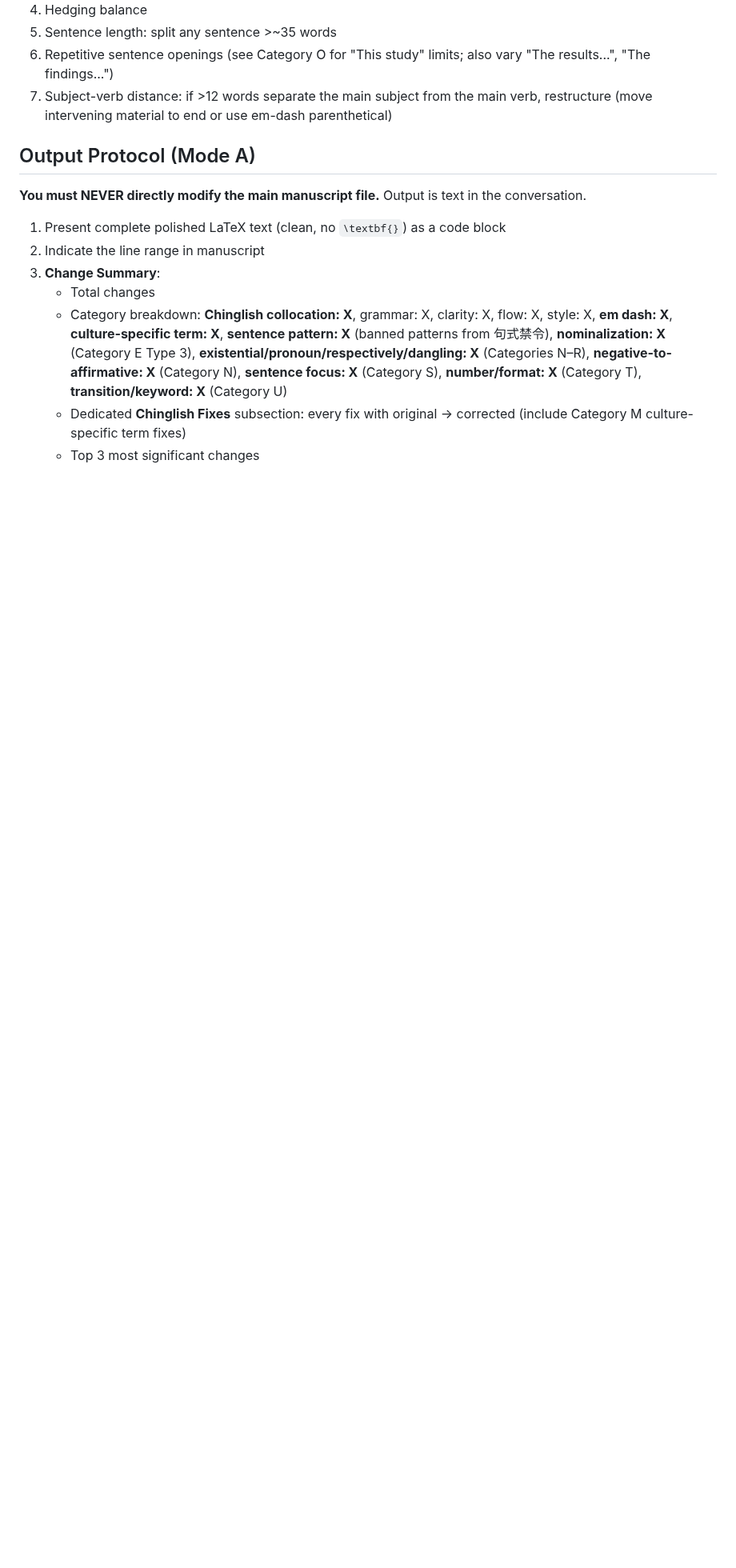
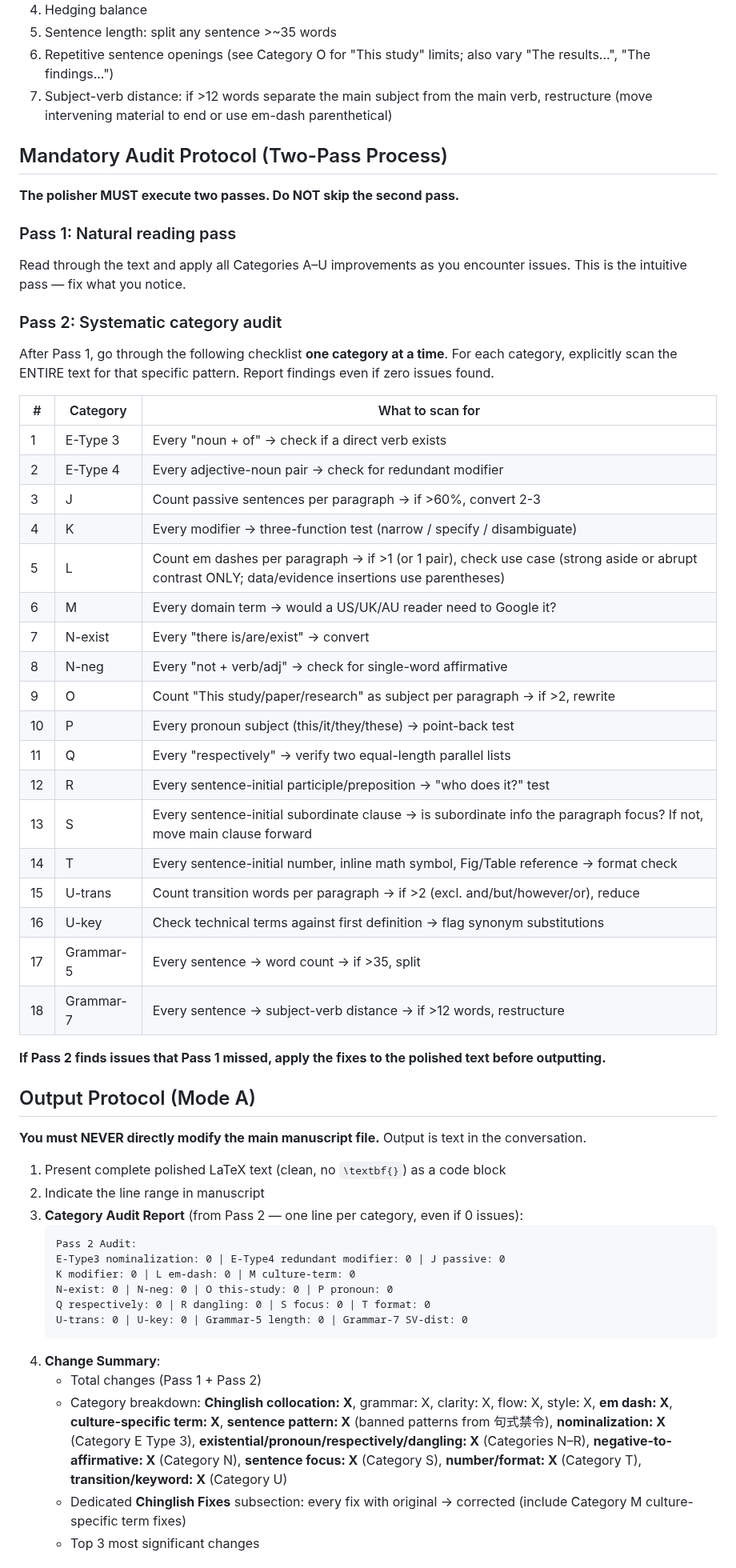
Before and after one commit to zylen97/paper-pipeline, a Markdown page: agents/language-polisher.md, the part around one of its changes. Shown at 80% size. Rendered like a GitHub page; blank space fills up the shorter version.

Commit message:
feat(polisher): enforce two-pass audit — Pass 1 natural + Pass 2 systematic category checklist
Problem: polisher missed em-dash abuse (Category L) because it only did a
single intuitive pass without systematically checking each Audit rule.

Fix: Add Mandatory Audit Protocol requiring two passes:
- Pass 1: natural reading, fix what you notice
- Pass 2: explicit 18-item category checklist (E/J/K/L/M/N/O/P/Q/R/S/T/U + grammar)
- Output now includes Category Audit Report with per-category issue counts
- Both Mode A and Mode B enforce the two-pass process

Co-Authored-By: Claude Opus 4.6 (1M context) <noreply@anthropic.com>

````diff
--- a/agents/language-polisher.md
+++ b/agents/language-polisher.md
@@ -655,14 +655,56 @@ After Chinglish elimination:
 6. Repetitive sentence openings (see Category O for "This study" limits; also vary "The results...", "The findings...")
 7. Subject-verb distance: if >12 words separate the main subject from the main verb, restructure (move intervening material to end or use em-dash parenthetical)
 
+## Mandatory Audit Protocol (Two-Pass Process)
+
+**The polisher MUST execute two passes. Do NOT skip the second pass.**
+
+### Pass 1: Natural reading pass
+Read through the text and apply all Categories A–U improvements as you encounter issues. This is the intuitive pass — fix what you notice.
+
+### Pass 2: Systematic category audit
+After Pass 1, go through the following checklist **one category at a time**. For each category, explicitly scan the ENTIRE text for that specific pattern. Report findings even if zero issues found.
+
+| # | Category | What to scan for |
+|---|----------|-----------------|
+| 1 | E-Type 3 | Every "noun + of" → check if a direct verb exists |
+| 2 | E-Type 4 | Every adjective-noun pair → check for redundant modifier |
+| 3 | J | Count passive sentences per paragraph → if >60%, convert 2-3 |
+| 4 | K | Every modifier → three-function test (narrow / specify / disambiguate) |
+| 5 | L | Count em dashes per paragraph → if >1 (or 1 pair), check use case (strong aside or abrupt contrast ONLY; data/evidence insertions use parentheses) |
+| 6 | M | Every domain term → would a US/UK/AU reader need to Google it? |
+| 7 | N-exist | Every "there is/are/exist" → convert |
+| 8 | N-neg | Every "not + verb/adj" → check for single-word affirmative |
+| 9 | O | Count "This study/paper/research" as subject per paragraph → if >2, rewrite |
+| 10 | P | Every pronoun subject (this/it/they/these) → point-back test |
+| 11 | Q | Every "respectively" → verify two equal-length parallel lists |
+| 12 | R | Every sentence-initial participle/preposition → "who does it?" test |
+| 13 | S | Every sentence-initial subordinate clause → is subordinate info the paragraph focus? If not, move main clause forward |
+| 14 | T | Every sentence-initial number, inline math symbol, Fig/Table reference → format check |
+| 15 | U-trans | Count transition words per paragraph → if >2 (excl. and/but/however/or), reduce |
+| 16 | U-key | Check technical terms against first definition → flag synonym substitutions |
+| 17 | Grammar-5 | Every sentence → word count → if >35, split |
+| 18 | Grammar-7 | Every sentence → subject-verb distance → if >12 words, restructure |
+
+**If Pass 2 finds issues that Pass 1 missed, apply the fixes to the polished text before outputting.**
+
 ## Output Protocol (Mode A)
 
 **You must NEVER directly modify the main manuscript file.** Output is text in the conversation.
 
 1. Present complete polished LaTeX text (clean, no `\textbf{}`) as a code block
 2. Indicate the line range in manuscript
-3. **Change Summary**:
-   - Total changes
+3. **Category Audit Report** (from Pass 2 — one line per category, even if 0 issues):
+   ```
+   Pass 2 Audit:
+   E-Type3 nominalization: 0 | E-Type4 redundant modifier: 0 | J passive: 0
+   K modifier: 0 | L em-dash: 0 | M culture-term: 0
+   N-exist: 0 | N-neg: 0 | O this-study: 0 | P pronoun: 0
+   Q respectively: 0 | R dangling: 0 | S focus: 0 | T format: 0
+   U-trans: 0 | U-key: 0 | Grammar-5 length: 0 | Grammar-7 SV-dist: 0
+   ```
+4. **Change Summary**:
+   - Total changes (Pass 1 + Pass 2)
    - Category breakdown: **Chinglish collocation: X**, grammar: X, clarity: X, flow: X, style: X, **em dash: X**, **culture-specific term: X**, **sentence pattern: X** (banned patterns from 句式禁令), **nominalization: X** (Category E Type 3), **existential/pronoun/respectively/dangling: X** (Categories N–R), **negative-to-affirmative: X** (Category N), **sentence focus: X** (Category S), **number/format: X** (Category T), **transition/keyword: X** (Category U)
    - Dedicated **Chinglish Fixes** subsection: every fix with original → corrected (include Category M culture-specific term fixes)
    - Top 3 most significant changes
````
Also changed, not shown: other parts of agents/language-polisher.md (+2 -2 lines).
